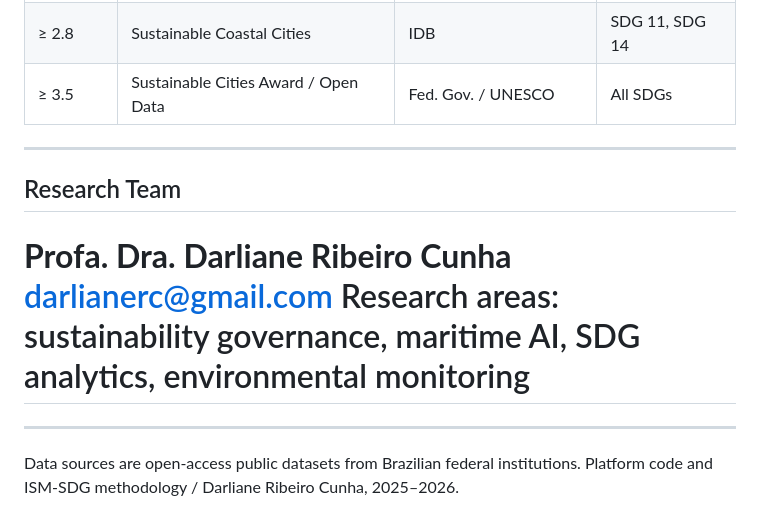
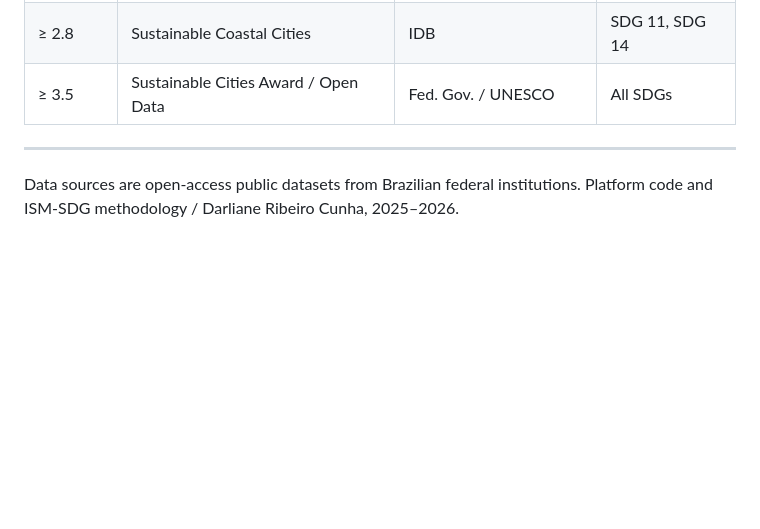
Before and after one commit to darlianecunha/radarods2, a Markdown page: README.md, the part around the change. Rendered like a GitHub page; blank space fills up the shorter version.

```diff
--- a/README.md
+++ b/README.md
@@ -110,12 +110,4 @@ The platform maps accessible funding calls based on the municipality's ISM score
 
 ---
 
-## Research Team
-
-**Profa. Dra. Darliane Ribeiro Cunha**
-darlianerc@gmail.com
-Research areas: sustainability governance, maritime AI, SDG analytics, environmental monitoring
-=
----
-
 Data sources are open-access public datasets from Brazilian federal institutions. Platform code and ISM-SDG methodology / Darliane Ribeiro Cunha, 2025–2026.
```
